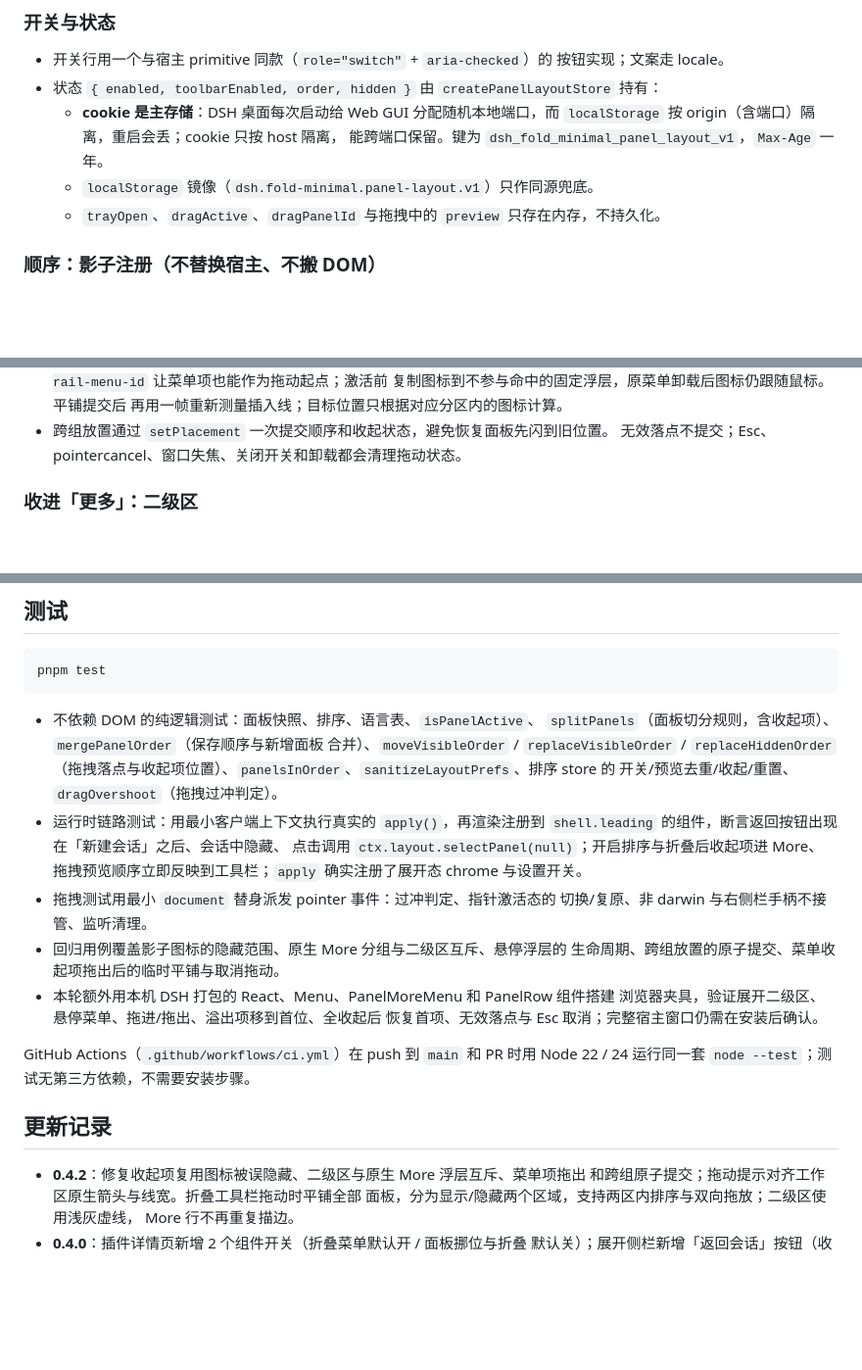
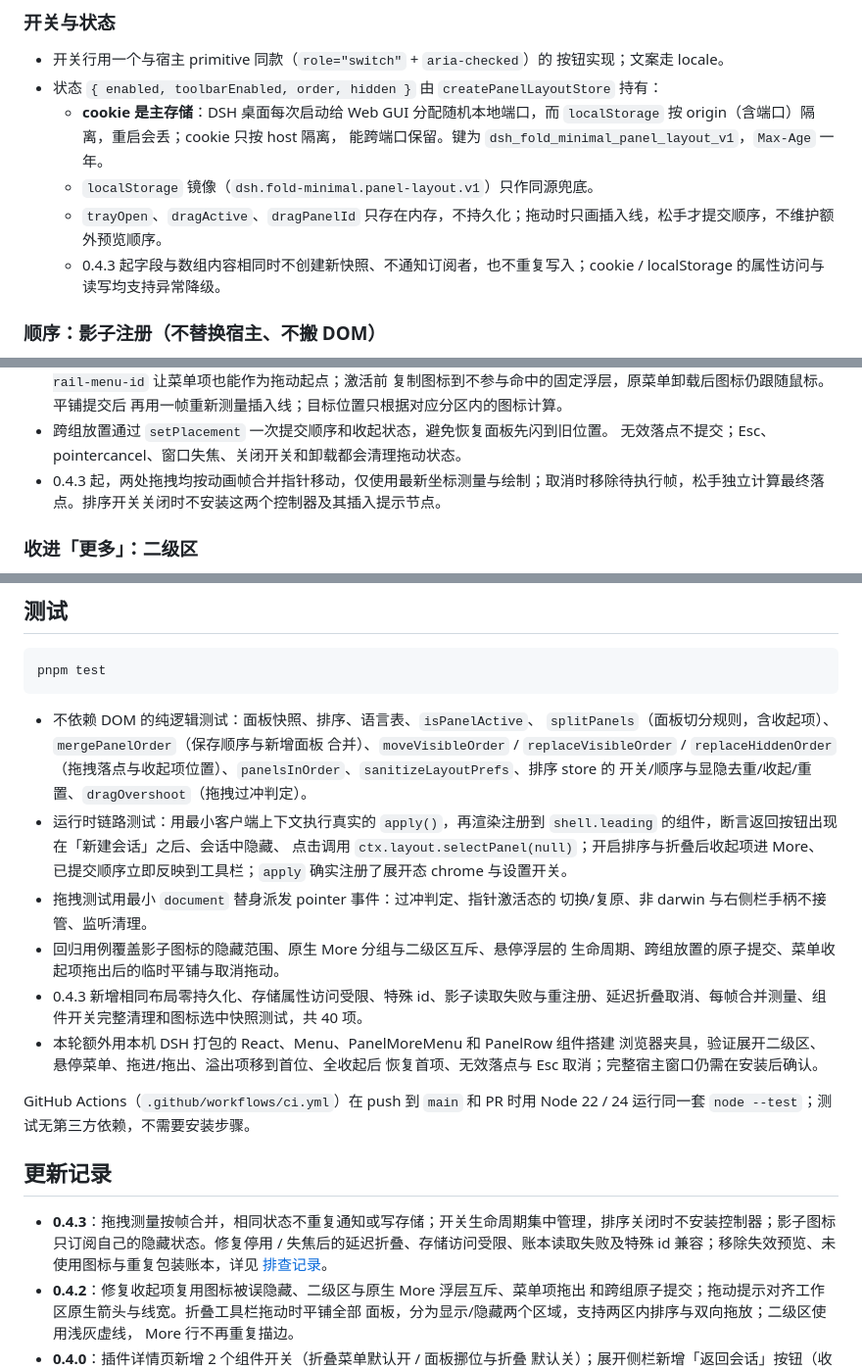
Before and after one commit to cavenzhong/dsh-fold-minimal, a Markdown page: docs/TECHNICAL.md, 3 parts joined by grey strips. Shown at 98% size. Rendered like a GitHub page; blank space fills up the shorter version.

```diff
--- a/docs/TECHNICAL.md
+++ b/docs/TECHNICAL.md
@@ -74,7 +74,8 @@
     `localStorage` 按 origin（含端口）隔离，重启会丢；cookie 只按 host 隔离，
     能跨端口保留。键为 `dsh_fold_minimal_panel_layout_v1`，`Max-Age` 一年。
   - `localStorage` 镜像（`dsh.fold-minimal.panel-layout.v1`）只作同源兜底。
-  - `trayOpen`、`dragActive`、`dragPanelId` 与拖拽中的 `preview` 只存在内存，不持久化。
+  - `trayOpen`、`dragActive`、`dragPanelId` 只存在内存，不持久化；拖动时只画插入线，松手才提交顺序，不维护额外预览顺序。
+  - 0.4.3 起字段与数组内容相同时不创建新快照、不通知订阅者，也不重复写入；cookie / localStorage 的属性访问与读写均支持异常降级。
 
 ### 顺序：影子注册（不替换宿主、不搬 DOM）
 
@@ -123,6 +124,7 @@
   再用一帧重新测量插入线；目标位置只根据对应分区内的图标计算。
 - 跨组放置通过 `setPlacement` 一次提交顺序和收起状态，避免恢复面板先闪到旧位置。
   无效落点不提交；Esc、pointercancel、窗口失焦、关闭开关和卸载都会清理拖动状态。
+- 0.4.3 起，两处拖拽均按动画帧合并指针移动，仅使用最新坐标测量与绘制；取消时移除待执行帧，松手独立计算最终落点。排序开关关闭时不安装这两个控制器及其插入提示节点。
 
 ### 收进「更多」：二级区
 
@@ -274,15 +277,16 @@ pnpm test
   `splitPanels`（面板切分规则，含收起项）、`mergePanelOrder`（保存顺序与新增面板
   合并）、`moveVisibleOrder` / `replaceVisibleOrder` / `replaceHiddenOrder`
   （拖拽落点与收起项位置）、`panelsInOrder`、`sanitizeLayoutPrefs`、排序 store 的
-  开关/预览去重/收起/重置、`dragOvershoot`（拖拽过冲判定）。
+  开关/顺序与显隐去重/收起/重置、`dragOvershoot`（拖拽过冲判定）。
 - 运行时链路测试：用最小客户端上下文执行真实的 `apply()`，再渲染注册到
   `shell.leading` 的组件，断言返回按钮出现在「新建会话」之后、会话中隐藏、
   点击调用 `ctx.layout.selectPanel(null)`；开启排序与折叠后收起项进 More、
-  拖拽预览顺序立即反映到工具栏；`apply` 确实注册了展开态 chrome 与设置开关。
+  已提交顺序立即反映到工具栏；`apply` 确实注册了展开态 chrome 与设置开关。
 - 拖拽测试用最小 `document` 替身派发 pointer 事件：过冲判定、指针激活态的
   切换/复原、非 darwin 与右侧栏手柄不接管、监听清理。
 - 回归用例覆盖影子图标的隐藏范围、原生 More 分组与二级区互斥、悬停浮层的
   生命周期、跨组放置的原子提交、菜单收起项拖出后的临时平铺与取消拖动。
+- 0.4.3 新增相同布局零持久化、存储属性访问受限、特殊 id、影子读取失败与重注册、延迟折叠取消、每帧合并测量、组件开关完整清理和图标选中快照测试，共 40 项。
 - 本轮额外用本机 DSH 打包的 React、Menu、PanelMoreMenu 和 PanelRow 组件搭建
   浏览器夹具，验证展开二级区、悬停菜单、拖进/拖出、溢出项移到首位、全收起后
   恢复首项、无效落点与 Esc 取消；完整宿主窗口仍需在安装后确认。
@@ -292,6 +296,7 @@ Node 22 / 24 运行同一套 `node --test`；测试无第三方依赖，不需
 
 ## 更新记录
 
+- **0.4.3**：拖拽测量按帧合并，相同状态不重复通知或写存储；开关生命周期集中管理，排序关闭时不安装控制器；影子图标只订阅自己的隐藏状态。修复停用 / 失焦后的延迟折叠、存储访问受限、账本读取失败及特殊 id 兼容；移除失效预览、未使用图标与重复包装账本，详见 [排查记录](CODE_REVIEW.md)。
 - **0.4.2**：修复收起项复用图标被误隐藏、二级区与原生 More 浮层互斥、菜单项拖出
   和跨组原子提交；拖动提示对齐工作区原生箭头与线宽。折叠工具栏拖动时平铺全部
   面板，分为显示/隐藏两个区域，支持两区内排序与双向拖放；二级区使用浅灰虚线，
```
Also changed, not shown: other parts of docs/TECHNICAL.md (+1 -0 lines), README.md (+24 -29 lines), docs/CODE_REVIEW.md (added, +57 -0 lines), assets/reorder-fold.png (added), 4 other files.
